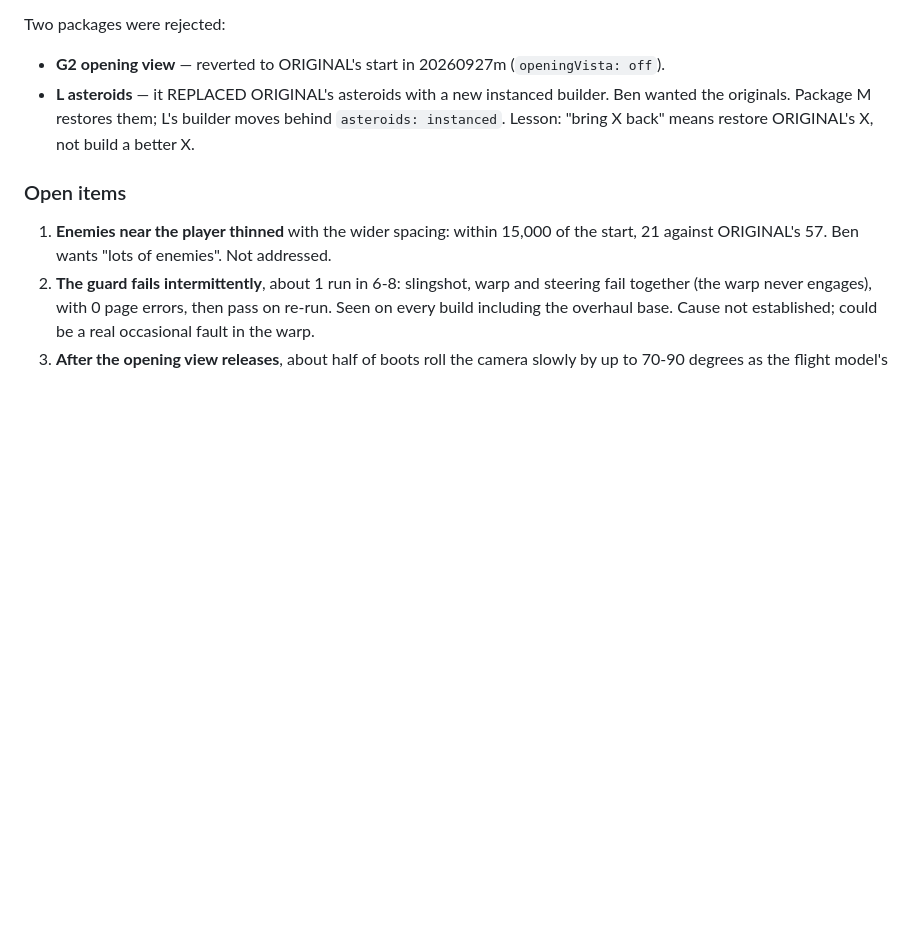
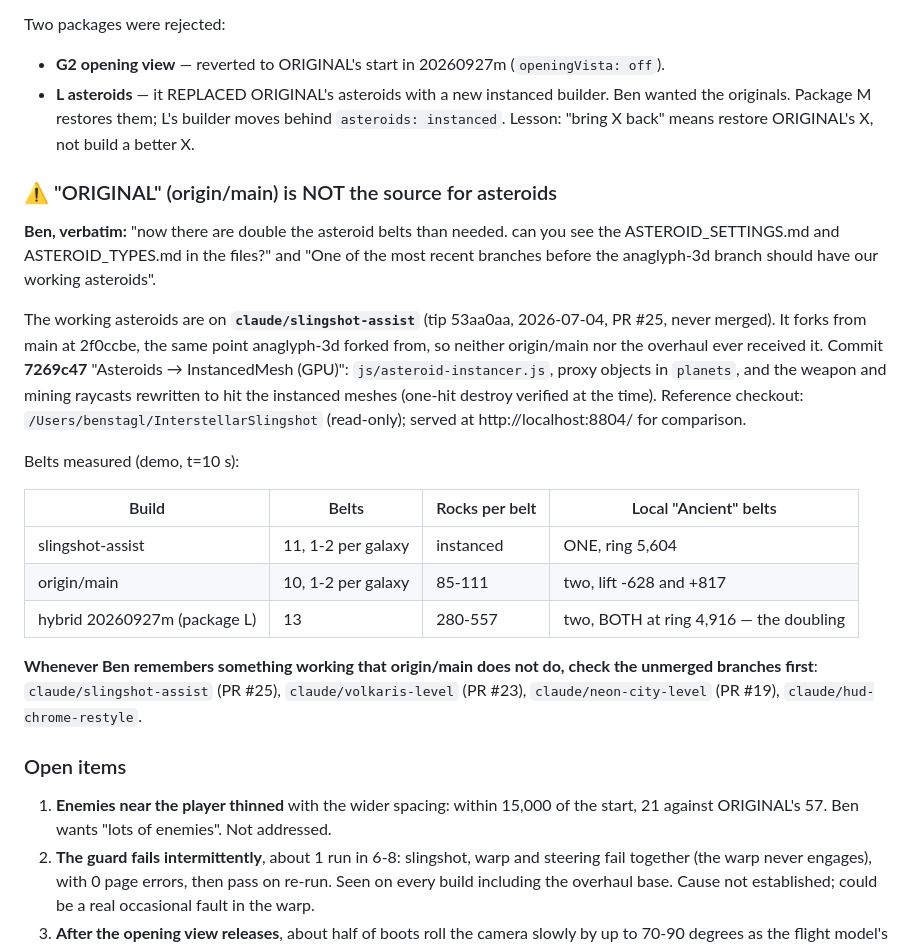
Before and after one commit to Benergy80/InterstellarSlingshot, a Markdown page: HYBRID-BRIEF.md, the part around the change. Drawn GitHub-style; blank space fills up the shorter version.

Commit message:
Brief: the working asteroids are on claude/slingshot-assist, not origin/main
Co-Authored-By: Claude Fable 5.1 <noreply@anthropic.com>

```diff
--- a/HYBRID-BRIEF.md
+++ b/HYBRID-BRIEF.md
@@ -221,6 +221,32 @@ Two packages were rejected:
   originals. Package M restores them; L's builder moves behind `asteroids: instanced`.
   Lesson: "bring X back" means restore ORIGINAL's X, not build a better X.
 
+### ⚠ "ORIGINAL" (origin/main) is NOT the source for asteroids
+
+**Ben, verbatim:** "now there are double the asteroid belts than needed. can you see the
+ASTEROID_SETTINGS.md and ASTEROID_TYPES.md in the files?" and "One of the most recent branches
+before the anaglyph-3d branch should have our working asteroids".
+
+The working asteroids are on **`claude/slingshot-assist`** (tip 53aa0aa, 2026-07-04, PR #25,
+never merged). It forks from main at 2f0ccbe, the same point anaglyph-3d forked from, so neither
+origin/main nor the overhaul ever received it. Commit **7269c47** "Asteroids → InstancedMesh
+(GPU)": `js/asteroid-instancer.js`, proxy objects in `planets`, and the weapon and mining raycasts
+rewritten to hit the instanced meshes (one-hit destroy verified at the time).
+Reference checkout: `/Users/benstagl/InterstellarSlingshot` (read-only); served at
+http://localhost:8804/ for comparison.
+
+Belts measured (demo, t=10 s):
+
+| Build | Belts | Rocks per belt | Local "Ancient" belts |
+|---|---|---|---|
+| slingshot-assist | 11, 1-2 per galaxy | instanced | ONE, ring 5,604 |
+| origin/main | 10, 1-2 per galaxy | 85-111 | two, lift -628 and +817 |
+| hybrid 20260927m (package L) | 13 | 280-557 | two, BOTH at ring 4,916 — the doubling |
+
+**Whenever Ben remembers something working that origin/main does not do, check the unmerged
+branches first**: `claude/slingshot-assist` (PR #25), `claude/volkaris-level` (PR #23),
+`claude/neon-city-level` (PR #19), `claude/hud-chrome-restyle`.
+
 ### Open items
 1. **Enemies near the player thinned** with the wider spacing: within 15,000 of the start, 21
    against ORIGINAL's 57. Ben wants "lots of enemies". Not addressed.
```
